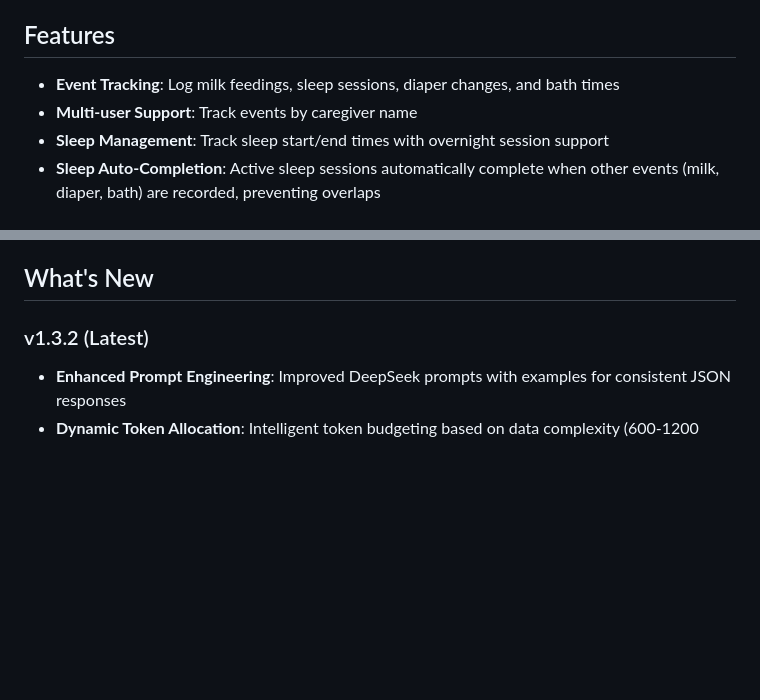
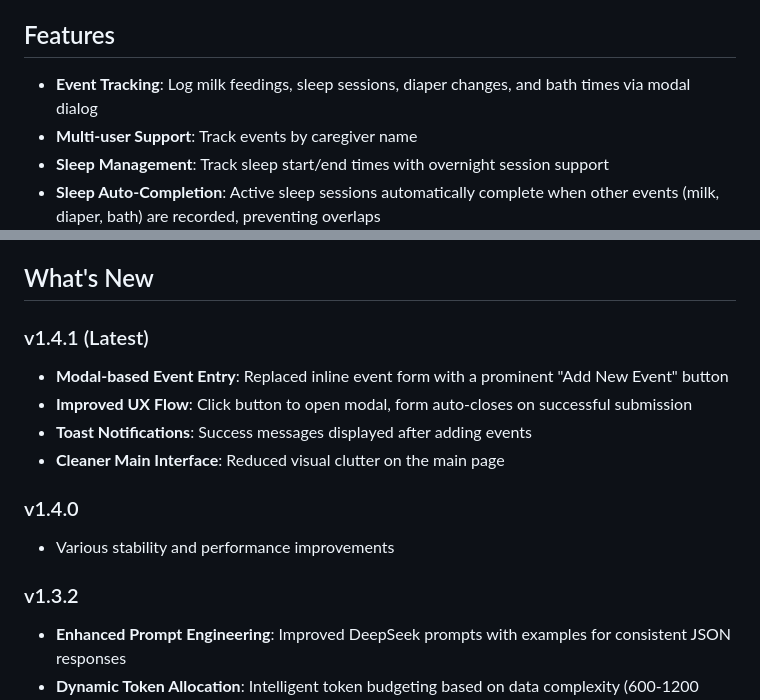
Before and after one commit to timlihk/selena, a Markdown page: README.md, 2 parts joined by grey strips. GitHub-like rendering; blank space fills up the shorter version.

```diff
--- a/README.md
+++ b/README.md
@@ -4,7 +4,7 @@ A web application to track newborn baby events including feeding, sleep, diapers
 
 ## Features
 
-- **Event Tracking**: Log milk feedings, sleep sessions, diaper changes, and bath times
+- **Event Tracking**: Log milk feedings, sleep sessions, diaper changes, and bath times via modal dialog
 - **Multi-user Support**: Track events by caregiver name
 - **Sleep Management**: Track sleep start/end times with overnight session support
 - **Sleep Auto-Completion**: Active sleep sessions automatically complete when other events (milk, diaper, bath) are recorded, preventing overlaps
@@ -17,7 +17,16 @@ A web application to track newborn baby events including feeding, sleep, diapers
 
 ## What's New
 
-### v1.3.2 (Latest)
+### v1.4.1 (Latest)
+- **Modal-based Event Entry**: Replaced inline event form with a prominent "Add New Event" button
+- **Improved UX Flow**: Click button to open modal, form auto-closes on successful submission
+- **Toast Notifications**: Success messages displayed after adding events
+- **Cleaner Main Interface**: Reduced visual clutter on the main page
+
+### v1.4.0
+- Various stability and performance improvements
+
+### v1.3.2
 - **Enhanced Prompt Engineering**: Improved DeepSeek prompts with examples for consistent JSON responses
 - **Dynamic Token Allocation**: Intelligent token budgeting based on data complexity (600-1200 tokens)
 - **Cost Optimization**: Reduced token usage for small datasets without sacrificing quality
```
Also changed, not shown: CLAUDE.md (+14 -6 lines), DEVELOPMENT.md (+51 -3 lines).
